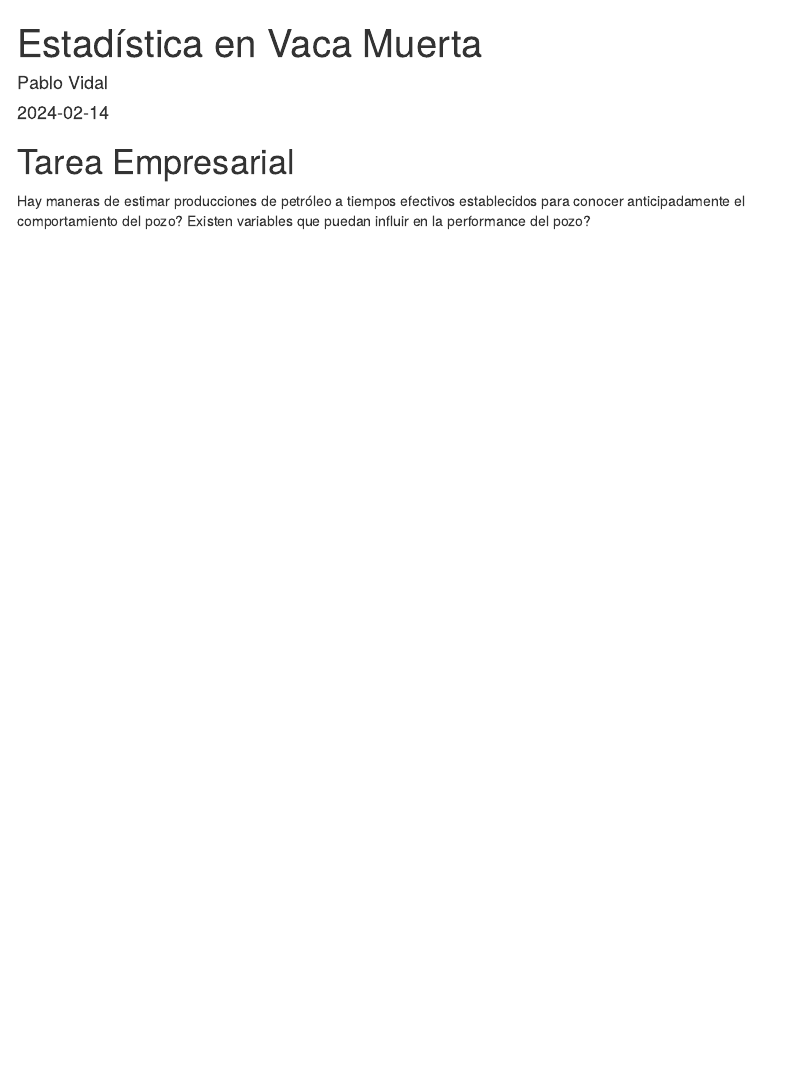
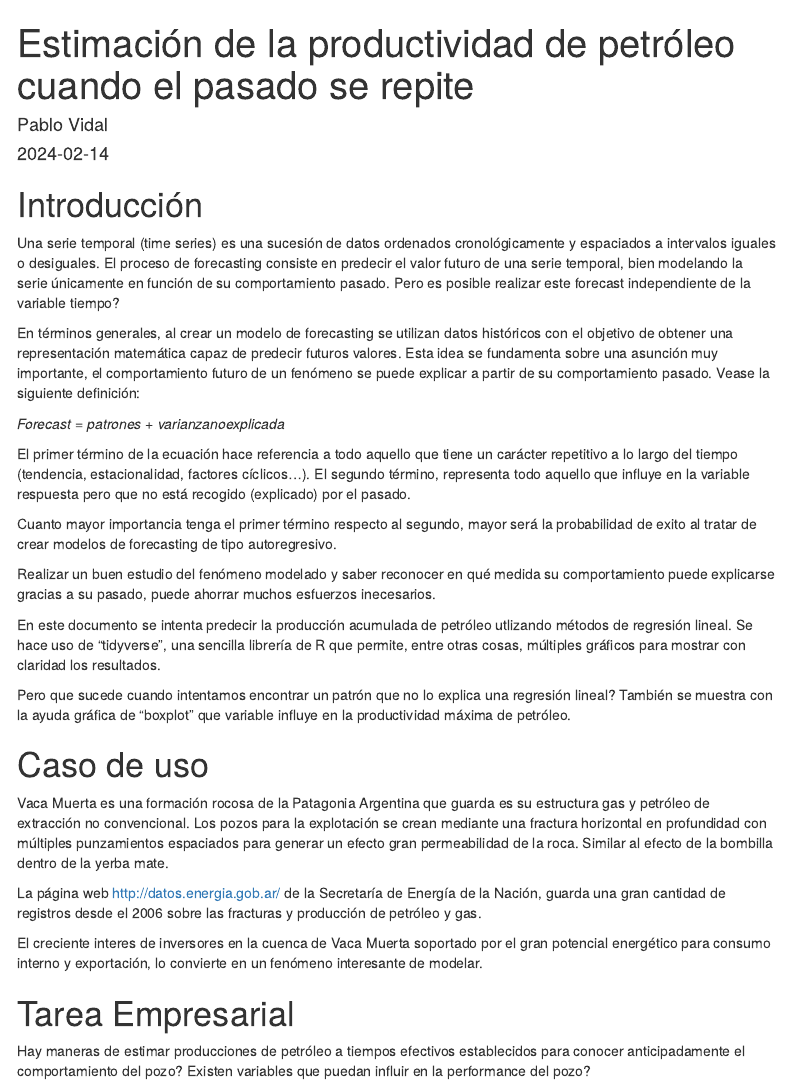
Before and after one commit to healthychem/Vaca_Muerta_Data, an R Markdown document (index.Rmd): the page in a window 1100 px wide, from its top. The pictures show the output file index.html that the author committed with the source, opened offline; menus at the side of the page are left out.

Commit message:
Incorporo archivo foto. Actualizo index.

```diff
--- a/index.Rmd
+++ b/index.Rmd
@@ -1,5 +1,5 @@
 ---
-title: "Estadística en Vaca Muerta"
+title: "Estimación de la productividad de petróleo cuando el pasado se repite"
 author: "Pablo Vidal"
 date: "`r Sys.Date()`"
 output:
@@ -10,6 +10,32 @@ output:
     theme: "default"
 
 ---
+
+# Introducción
+
+Una serie temporal (time series) es una sucesión de datos ordenados cronológicamente y espaciados a intervalos iguales o desiguales. El proceso de forecasting consiste en predecir el valor futuro de una serie temporal, bien modelando la serie únicamente en función de su comportamiento pasado. Pero es posible realizar este forecast independiente de la variable tiempo?
+
+En términos generales, al crear un modelo de forecasting se utilizan datos históricos con el objetivo de obtener una representación matemática capaz de predecir futuros valores. Esta idea se fundamenta sobre una asunción muy importante, el comportamiento futuro de un fenómeno se puede explicar a partir de su comportamiento pasado. Vease la siguiente definición:
+
+*Forecast = patrones + varianzanoexplicada*
+
+El primer término de la ecuación hace referencia a todo aquello que tiene un carácter repetitivo a lo largo del tiempo (tendencia, estacionalidad, factores cíclicos...). El segundo término, representa todo aquello que influye en la variable respuesta pero que no está recogido (explicado) por el pasado.
+
+Cuanto mayor importancia tenga el primer término respecto al segundo, mayor será la probabilidad de exito al tratar de crear modelos de forecasting de tipo autoregresivo.
+
+Realizar un buen estudio del fenómeno modelado y saber reconocer en qué medida su comportamiento puede explicarse gracias a su pasado, puede ahorrar muchos esfuerzos inecesarios.
+
+En este documento se intenta predecir la producción acumulada de petróleo utlizando métodos de regresión lineal. Se hace uso de "tidyverse", una sencilla librería de R que permite, entre otras cosas, múltiples gráficos para mostrar con claridad los resultados.
+
+Pero que sucede cuando intentamos encontrar un patrón que no lo explica una regresión lineal? También se muestra con la ayuda gráfica de "boxplot" que variable influye en la productividad máxima de petróleo.
+
+# Caso de uso
+
+Vaca Muerta es una formación rocosa de la Patagonia Argentina que guarda es su estructura gas y petróleo de extracción no convencional. Los pozos para la explotación se crean mediante una fractura horizontal en profundidad con múltiples punzamientos espaciados para generar un efecto gran permeabilidad de la roca. Similar al efecto de la bombilla dentro de la yerba mate.
+
+La página web <http://datos.energia.gob.ar/> de la Secretaría de Energía de la Nación, guarda una gran cantidad de registros desde el 2006 sobre las fracturas y producción de petróleo y gas.
+
+El creciente interes de inversores en la cuenca de Vaca Muerta soportado por el gran potencial energético para consumo interno y exportación, lo convierte en un fenómeno interesante de modelar.
 
 # Tarea Empresarial
 
```
Also changed, not shown: Vaca-Muerta-Shale-Play-Location-1.jpg (added), index.html.
